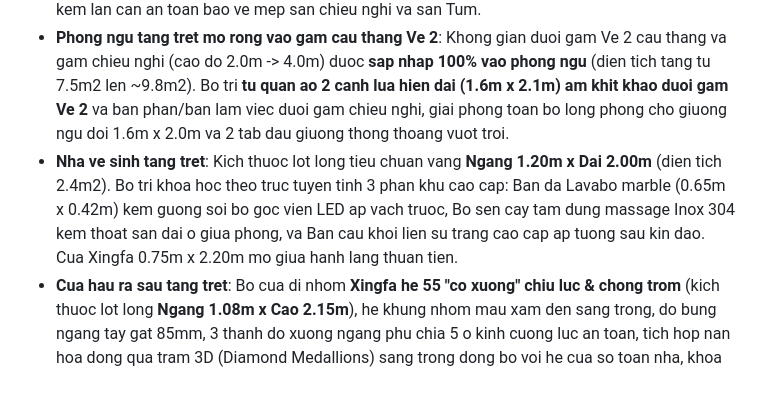
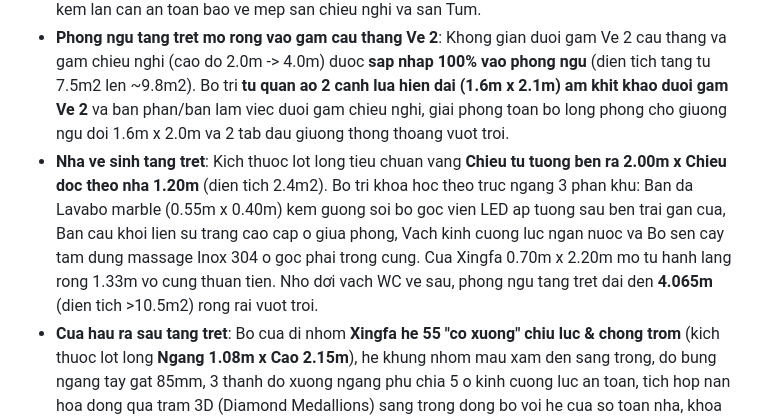
Before and after one commit to vuongpq92/xay-nha, a Markdown page: README.md, the part around the change. GitHub-like rendering; blank space fills up the shorter version.

Commit message:
fix(wc): chinh sua dung kich thuoc tolet tret ngang 2.0m tu tuong ben ra x doc nha 1.2m lot long

```diff
--- a/README.md
+++ b/README.md
@@ -22,7 +22,7 @@ Sau khi kich hoat GitHub Pages, truy cap truc tiep tai:
 - **Phong khach tang tret (Quy hoach Vi tri 1)**: Xoa bo hoan toan bo sofa va ban tra cu o vi tri so 2 giua nha. Bo tri **bo sofa vang 3 cho ni cao cap (2.20m x 0.85m x 0.75m) ap sat tuong ben phai** (tuong Truc B) tua lung vung chai chuan phong thuy, kem ban tra mat da marble trang van may chan thep den (1.00m x 0.46m) va tham trai san ni det. Doi dien la ke Tivi go dai 2.0m va Smart TV 65 inch ap tuong trai (Truc A) voi cu ly xem chuan 2.65m. Thiet ke giai phong hoan toan truc giao thong trung tam **rong > 1.6m**, tao khoang dem sanh truoc nha de duoc 3-4 xe may thoai mai ma khong can tro loi di.
 - **Truc cau thang chu U lien hoan xuyen suot (Dong bo 100% Tret, Lau 1, Lau 2)**: He thong cau thang chu U 2 ve dao chieu 180 do, ban thang rong **0.80m**, gom **21 bac cung Sinh moi tang** (co bac trang su, mat bac da granite kim sa den), chieu nghi tai cao do giua tang (+2.0m, +6.0m, +10.0m), hanh lang ben hong rong **0.86m**. **He tay vin go cam xe tu nhien doc chuan xac 100% theo chieu bac thang**, xuat phat tu **Tru De-ba vuong 110x110mm** uy nghi tai bac 1 cua moi tang, con tien sat hoa oval nghe thuat tiep xuc khit khao duoi day tay vin, he tru goc chieu nghi va tru don san lien mach. Ban san cac tang khoet lo gieng thang tao truc thong tang lay sang tu nhien, kem lan can an toan bao ve mep san chieu nghi va san Tum.
 - **Phong ngu tang tret mo rong vao gam cau thang Ve 2**: Khong gian duoi gam Ve 2 cau thang va gam chieu nghi (cao do 2.0m -> 4.0m) duoc **sap nhap 100% vao phong ngu** (dien tich tang tu 7.5m2 len ~9.8m2). Bo tri **tu quan ao 2 canh lua hien dai (1.6m x 2.1m) am khit khao duoi gam Ve 2** va ban phan/ban lam viec duoi gam chieu nghi, giai phong toan bo long phong cho giuong ngu doi 1.6m x 2.0m va 2 tab dau giuong thong thoang vuot troi.
-- **Nha ve sinh tang tret**: Kich thuoc lot long tieu chuan vang **Ngang 1.20m x Dai 2.00m** (dien tich 2.4m2). Bo tri khoa hoc theo truc tuyen tinh 3 phan khu cao cap: Ban da Lavabo marble (0.65m x 0.42m) kem guong soi bo goc vien LED ap vach truoc, Bo sen cay tam dung massage Inox 304 kem thoat san dai o giua phong, va Ban cau khoi lien su trang cao cap ap tuong sau kin dao. Cua Xingfa 0.75m x 2.20m mo giua hanh lang thuan tien.
+- **Nha ve sinh tang tret**: Kich thuoc lot long tieu chuan vang **Chieu tu tuong ben ra 2.00m x Chieu doc theo nha 1.20m** (dien tich 2.4m2). Bo tri khoa hoc theo truc ngang 3 phan khu: Ban da Lavabo marble (0.55m x 0.40m) kem guong soi bo goc vien LED ap tuong sau ben trai gan cua, Ban cau khoi lien su trang cao cap o giua phong, Vach kinh cuong luc ngan nuoc va Bo sen cay tam dung massage Inox 304 o goc phai trong cung. Cua Xingfa 0.70m x 2.20m mo tu hanh lang rong 1.33m vo cung thuan tien. Nho dơi vach WC ve sau, phong ngu tang tret dai den **4.065m** (dien tich >10.5m2) rong rai vuot troi.
 - **Cua hau ra sau tang tret**: Bo cua di nhom **Xingfa he 55 "co xuong" chiu luc & chong trom** (kich thuoc lot long **Ngang 1.08m x Cao 2.15m**), he khung nhom mau xam den sang trong, do bung ngang tay gat 85mm, 3 thanh do xuong ngang phu chia 5 o kinh cuong luc an toan, tich hop nan hoa dong qua tram 3D (Diamond Medallions) sang trong dong bo voi he cua so toan nha, khoa tay gat da diem inox cao cap.
 - **He cua so dong nhat Lau 1 & Lau 2 (Mat tien vat & Tuong hong phong sau)**: Tat ca 4 cua so deu dong nhat kich thuoc **Ngang 1.08m x Cao 1.26m** (bau cua cao 0.90m, da lanh-to cao 1.84m). Thiet ke chuan theo anh mau thuc te: O fix kinh suot lay sang phia tren cao 0.34m, phia duoi la 2 canh mo nhom Xingfa xam den lap nan hoa dong mang hoa van qua tram noi 3D (Diamond Medallions) sang trong.
 - **Ban cong thut vao (Loggia) & Cua di Xingfa 2 canh Lau 1 & Lau 2**: Mang tuong thang mat tien thut vao 1.0m tao ban cong rong 1.52m x sau 1.0m co lan can kinh 1.1m, lap **bo cua di 2 canh nhom kinh Xingfa co o fix tren kich thuoc Ngang 1.20m x Cao 2.36m** (chuan theo anh mau thuc te), canh mo quay ra ban công, den LED tran chieu sang am cúng loai bo hoan toan khoang toi.
```
Also changed, not shown: phong_tam_tolet_tret_2m_1m2.jpg (added), 2 other files.
